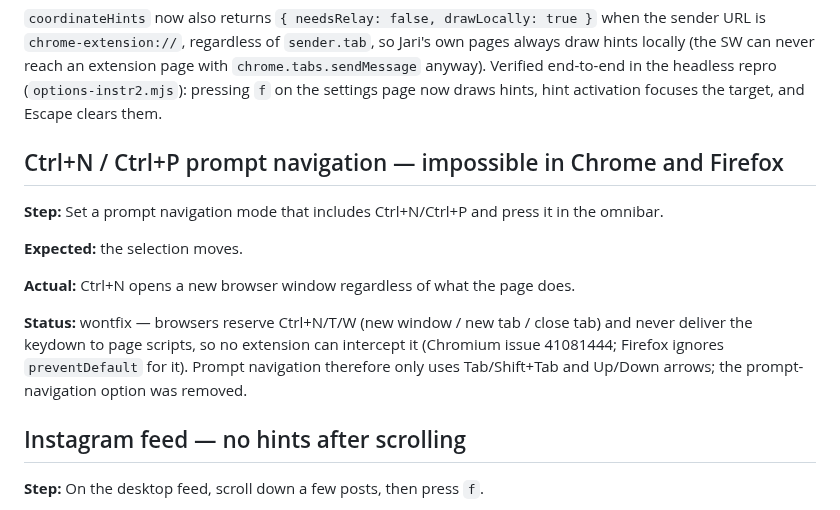
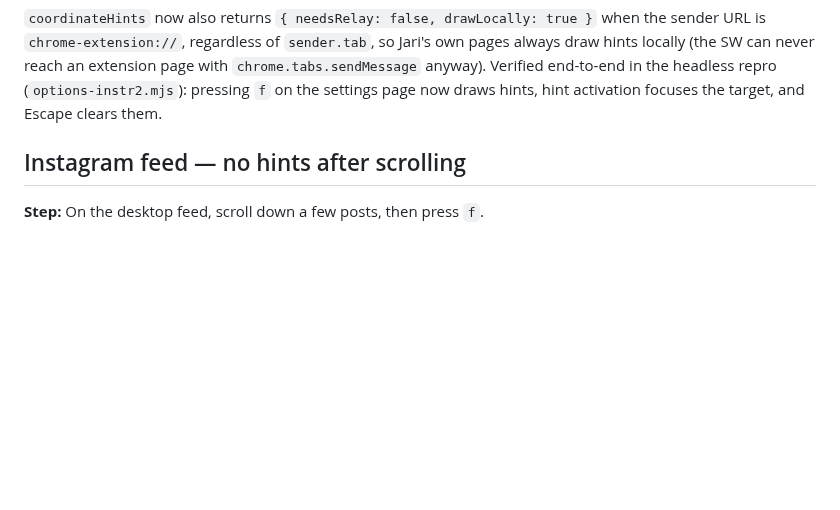
Before and after one commit to bymaul/jari, a Markdown page: docs/known-issues.md, the part around one of its changes. GitHub-like rendering; blank space fills up the shorter version.

Commit message:
docs: remove site-testing and unrelevant issues

```diff
--- a/docs/known-issues.md
+++ b/docs/known-issues.md
@@ -123,21 +122,6 @@ Jari's own pages always draw hints locally (the SW can never reach an
 extension page with `chrome.tabs.sendMessage` anyway). Verified end-to-end in
 the headless repro (`options-instr2.mjs`): pressing `f` on the settings page
 now draws hints, hint activation focuses the target, and Escape clears them.
-
-## Ctrl+N / Ctrl+P prompt navigation — impossible in Chrome and Firefox
-
-**Step:** Set a prompt navigation mode that includes Ctrl+N/Ctrl+P and press
-it in the omnibar.
-
-**Expected:** the selection moves.
-
-**Actual:** Ctrl+N opens a new browser window regardless of what the page does.
-
-**Status:** wontfix — browsers reserve Ctrl+N/T/W (new window / new tab /
-close tab) and never deliver the keydown to page scripts, so no extension can
-intercept it (Chromium issue 41081444; Firefox ignores `preventDefault` for
-it). Prompt navigation therefore only uses Tab/Shift+Tab and Up/Down arrows;
-the prompt-navigation option was removed.
 
 ## Instagram feed — no hints after scrolling
 
```
Also changed, not shown: other parts of docs/known-issues.md (+3 -4 lines), docs/site-testing.md (deleted, +0 -69 lines).
